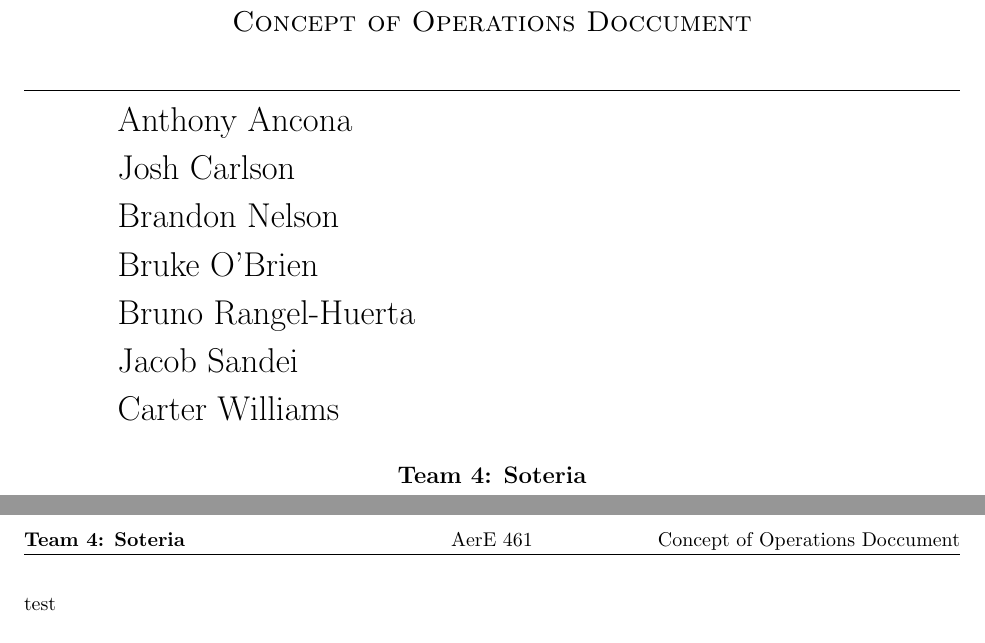
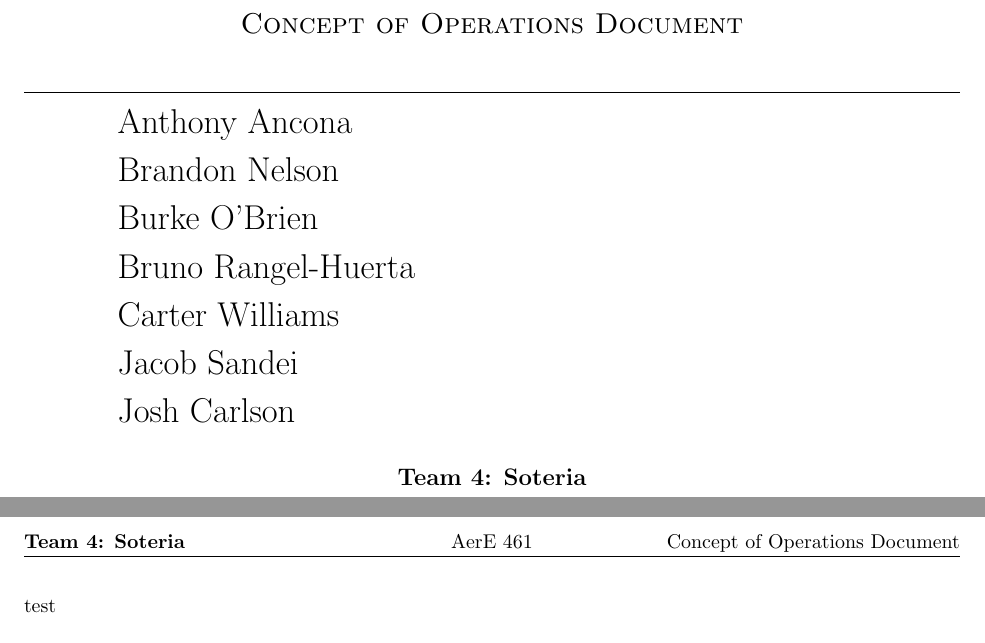
Before and after one commit to joshcarl4/Team4Soteria, a LaTeX document (LaTeX/DoccumentTemplate.tex): two parts of pages 1 and 2 of 2, joined at a grey line, cut so that both start at the same text. Compiled offline with pdfLaTeX.

Commit message:
Grammatical Fixes

```diff
--- a/LaTeX/DoccumentTemplate.tex
+++ b/LaTeX/DoccumentTemplate.tex
@@ -83,7 +83,7 @@
 %
 % This is what you change if you want to change the name of the doccument
 %
-\newcommand{\hmwkTitle}{Concept of Operations Doccument}
+\newcommand{\hmwkTitle}{Concept of Operations Document}
 
 \newcommand{\hmwkClass}{AerE 461}
 \newcommand{\hmwkClassTime}{10:00 am}
@@ -107,7 +107,7 @@
 	\rule{\linewidth}{0.2 mm} \\ [0.25 cm]
 		\begin{minipage}{0.8\textwidth}
 		\begin{flushleft}
-		Anthony Ancona\\Josh Carlson\\Brandon Nelson\\ Bruke O'Brien\\Bruno Rangel-Huerta\\Jacob Sandei\\ Carter Williams
+		Anthony Ancona\\Brandon Nelson\\Burke O'Brien\\Bruno Rangel-Huerta\\Carter Williams\\Jacob Sandei\\Josh Carlson
 		\end{flushleft}
 		\end{minipage}
 }
```
